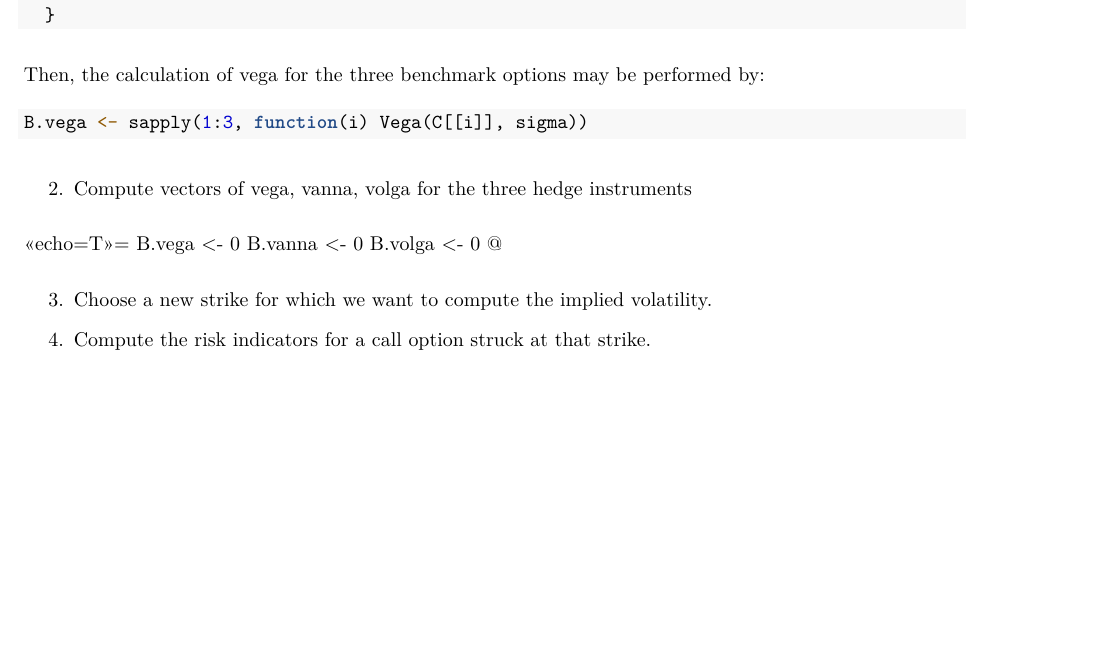
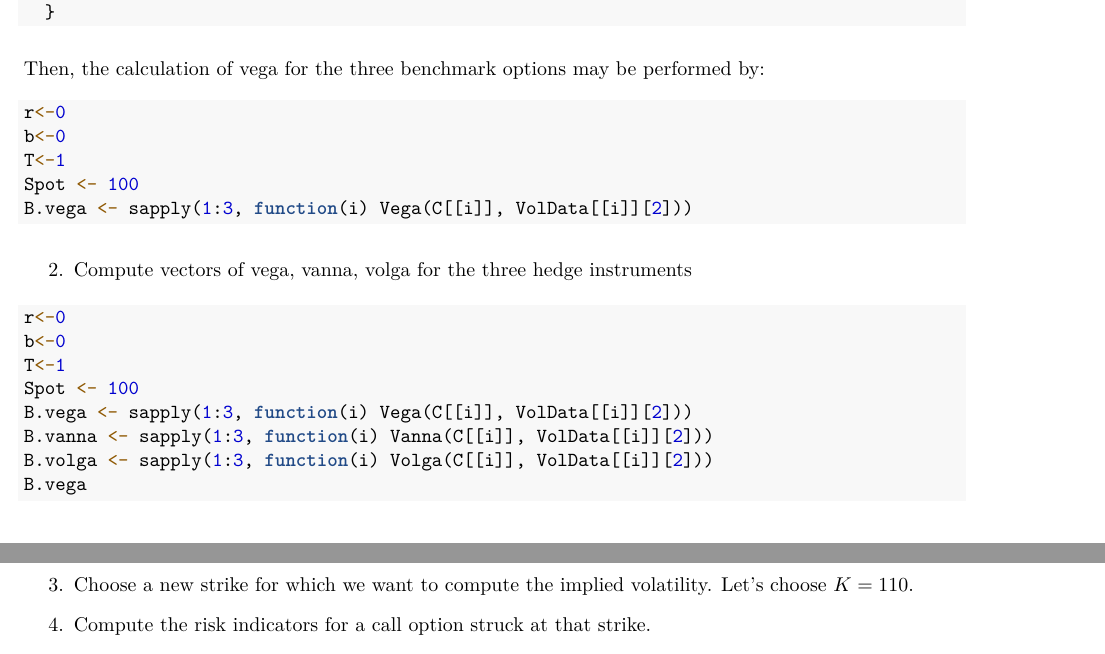
Before and after one commit to paulgiraudIMT/GestionPortefeuille, an R Markdown document (TP-VannaVolga/TP-VannaVolga.Rmd): part of page 2 of 2 before the commit and two parts of pages 2 and 3 of 3 after it, the two joined at a grey line, cut so that both start at the same text, the shorter picture padded with empty space. The pictures show the output file TP-VannaVolga/TP-VannaVolga.pdf that the author committed with the source.

Commit message:
first questions ansewered

````diff
--- a/TP-VannaVolga/TP-VannaVolga.Rmd
+++ b/TP-VannaVolga/TP-VannaVolga.Rmd
@@ -99,19 +106,30 @@
 Then, the calculation of vega for the three benchmark options may be performed by:
 
 ```{r, echo=TRUE}
-B.vega <- sapply(1:3, function(i) Vega(C[[i]], sigma))
+r<-0
+b<-0
+T<-1
+Spot <- 100
+B.vega <- sapply(1:3, function(i) Vega(C[[i]], VolData[[i]][2]))
 ```
 
 2. Compute vectors of vega, vanna, volga for the three hedge instruments
 
-<<echo=T>>=
-B.vega <- 0
-B.vanna <- 0
-B.volga <- 0
-@
+```{r, echo=TRUE}
+r<-0
+b<-0
+T<-1
+Spot <- 100
+B.vega <- sapply(1:3, function(i) Vega(C[[i]], VolData[[i]][2]))
+B.vanna <- sapply(1:3, function(i) Vanna(C[[i]], VolData[[i]][2]))
+B.volga <- sapply(1:3, function(i) Volga(C[[i]], VolData[[i]][2]))
+B.vega
+B.vanna
+B.volga
+```
 
 3. Choose a new strike for which we want to compute the implied volatility.
-
+Let's choose $K=110$.
 
 4. Compute the risk indicators for a call option struck at that strike.
 
````
Also changed, not shown: TP-VannaVolga/TP-VannaVolga.pdf, TP-VannaVolga/TP-VannaVolga.tex (added), TP-VannaVolga/TP-VannaVolga.Rmd (15 more changed lines), 2 other files.
